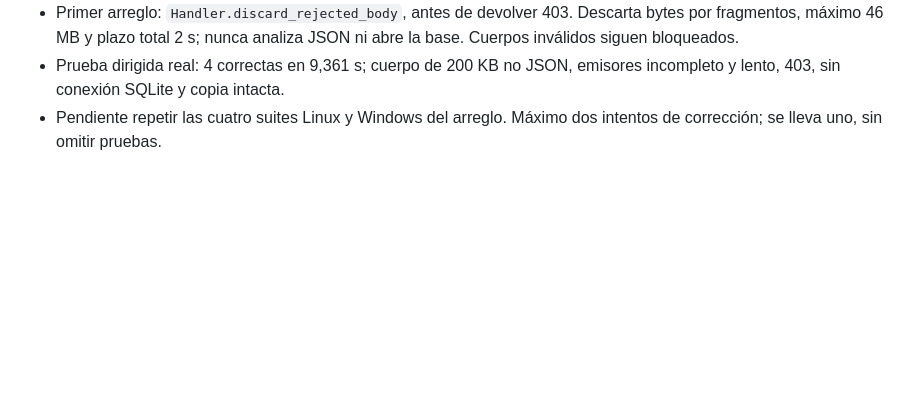
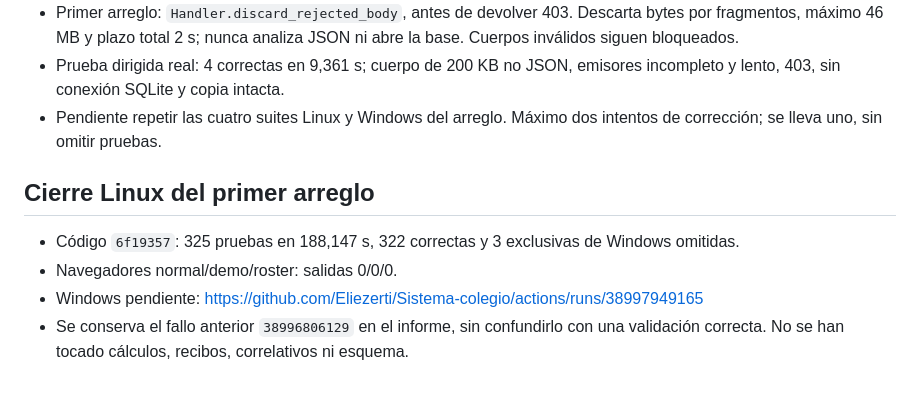
Before and after one commit to Eliezerti/Sistema-colegio, a Markdown page: docs/ESTADO-NOCHE.md, the part around the change. Drawn GitHub-style; blank space fills up the shorter version.

```diff
--- a/docs/ESTADO-NOCHE.md
+++ b/docs/ESTADO-NOCHE.md
@@ -41,3 +41,10 @@
 - Primer arreglo: `Handler.discard_rejected_body`, antes de devolver 403. Descarta bytes por fragmentos, máximo 46 MB y plazo total 2 s; nunca analiza JSON ni abre la base. Cuerpos inválidos siguen bloqueados.
 - Prueba dirigida real: 4 correctas en 9,361 s; cuerpo de 200 KB no JSON, emisores incompleto y lento, 403, sin conexión SQLite y copia intacta.
 - Pendiente repetir las cuatro suites Linux y Windows del arreglo. Máximo dos intentos de corrección; se lleva uno, sin omitir pruebas.
+
+## Cierre Linux del primer arreglo
+
+- Código `6f19357`: 325 pruebas en 188,147 s, 322 correctas y 3 exclusivas de Windows omitidas.
+- Navegadores normal/demo/roster: salidas 0/0/0.
+- Windows pendiente: https://github.com/Eliezerti/Sistema-colegio/actions/runs/38997949165
+- Se conserva el fallo anterior `38996806129` en el informe, sin confundirlo con una validación correcta. No se han tocado cálculos, recibos, correlativos ni esquema.
```
Also changed, not shown: INFORME-MAÑANA.md (+7 -2 lines).
